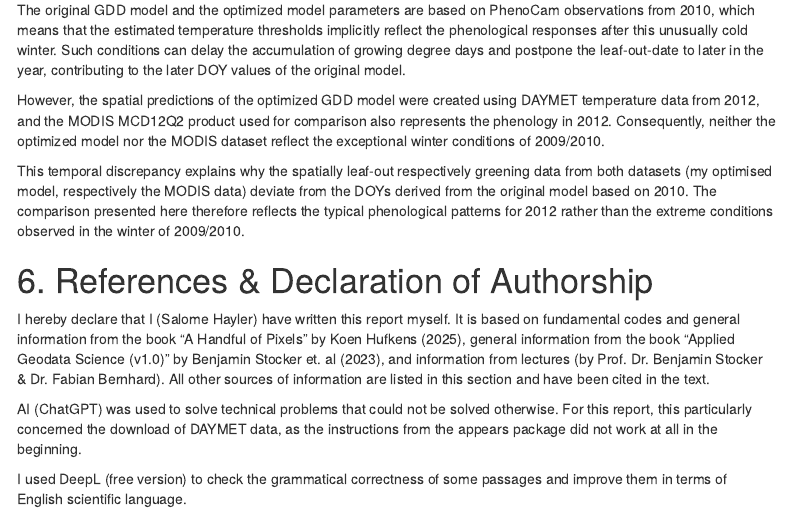
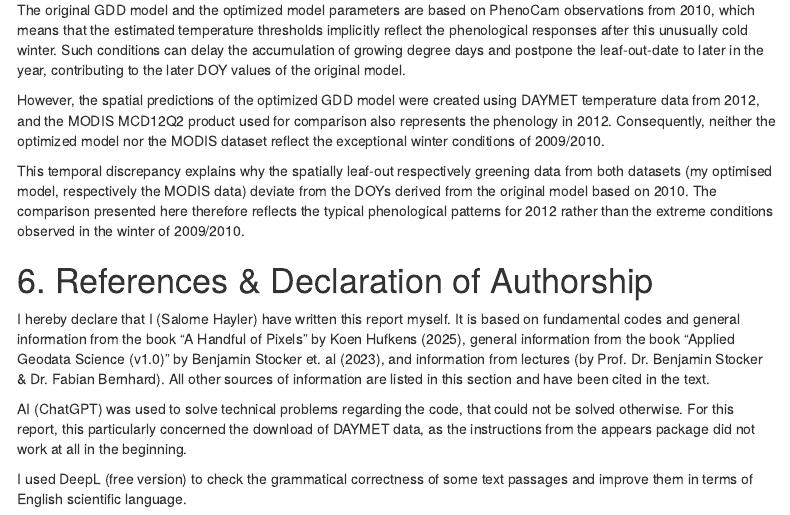
Before and after one commit to SJHayler/agds_report_salomehayler, an R Markdown document (vignettes/phenology_modelling.Rmd): the page in a window 1100 px wide, from 18480 px down. Rendered offline with R 4.5, knitr and Pandoc, with nearby package versions; some code elsewhere in the file could not run offline; menus at the side of the page are left out.

Commit message:
update 20251222

```diff
--- a/vignettes/phenology_modelling.Rmd
+++ b/vignettes/phenology_modelling.Rmd
@@ -905,9 +905,9 @@ This temporal discrepancy explains why the spatially leaf-out respectively green
 # 6. References & Declaration of Authorship
 I hereby declare that I (Salome Hayler) have written this report myself. It is based on fundamental codes and general information from the book “A Handful of Pixels” by Koen Hufkens (2025), general information from the book “Applied Geodata Science (v1.0)” by Benjamin Stocker et. al (2023), and information from lectures (by Prof. Dr. Benjamin Stocker & Dr. Fabian Bernhard). All other sources of information are listed in this section and have been cited in the text.
 
-AI (ChatGPT) was used to solve technical problems that could not be solved otherwise. For this report, this particularly concerned the download of DAYMET data, as the instructions from the appears package did not work at all in the beginning.
+AI (ChatGPT) was used to solve technical problems regarding the code, that could not be solved otherwise. For this report, this particularly concerned the download of DAYMET data, as the instructions from the appears package did not work at all in the beginning.
 
-I used DeepL (free version) to check the grammatical correctness of some passages and improve them in terms of English scientific language.
+I used DeepL (free version) to check the grammatical correctness of some text passages and improve them in terms of English scientific language.
 
 Last but not least, “R Markdown: The Definitive Guide” by Yihui Xie, J. J. Allaire, and Garrett Grolemund (2023) (available at: https://bookdown.org/yihui/rmarkdown/) served as a helpful guide to Markdown syntax.
 
```
Also changed, not shown: vignettes/soil_mapping.Rmd (+2 -2 lines), vignettes/phenology_modelling.Rmd (1 more changed lines).
